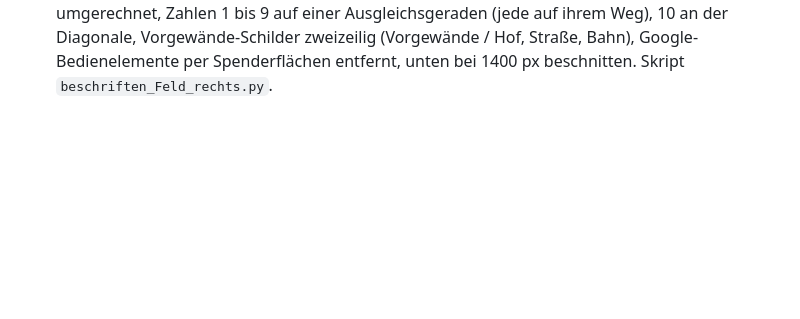
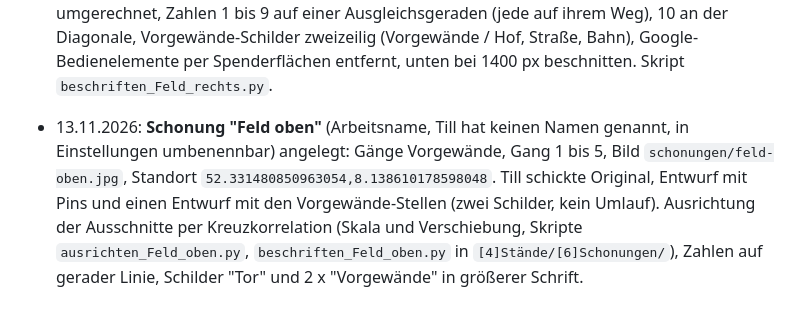
Before and after one commit to tillmue/droste-verkauf, a Markdown page: CLAUDE.md, the part around the change. Rendered like a GitHub page; blank space fills up the shorter version.

Commit message:
Doku: Schonung Feld oben

```diff
--- a/CLAUDE.md
+++ b/CLAUDE.md
@@ -299,3 +299,5 @@ Prüfmethode: statisch (alle `data-pl` haben Handler, ESLint no-undef ohne Funde
 - 13.11.2026: **Schonung "Feld rechts"** angelegt (Gänge Vorgewände Hof, Vorgewände Straße, Vorgewände Bahn, Gang 1 bis 10; "Tor" nur als Schild im Bild), Bild `schonungen/feld-rechts.jpg`, Standort `52.32200523850626,8.139402690053302`. Till lieferte nur das beschriftete Bild: Pins und Schilder wurden per Spenderflächen herausgerechnet (Skripte `rechts_clean.py`, `rechts_draw.py`, Ergebnis `[4]Stände/[6]Schonungen/Feld_rechts.png`, Entwurf und bereinigte Fassung in `[1]Original`), einzelne Stellen am Bild sind daher leicht retuschiert.
 
 - 13.11.2026 (Feld rechts, Neufassung): Till lieferte das saubere Original (`[4]Stände/[6]Schonungen/[1]Original/Feld_rechts_ohne_Zahlen.jpg`, anderer Ausschnitt als sein Entwurf). Positionen aus dem Entwurf per Affinabbildung (6 Landmarken, Fehler unter 3 px) umgerechnet, Zahlen 1 bis 9 auf einer Ausgleichsgeraden (jede auf ihrem Weg), 10 an der Diagonale, Vorgewände-Schilder zweizeilig (Vorgewände / Hof, Straße, Bahn), Google-Bedienelemente per Spenderflächen entfernt, unten bei 1400 px beschnitten. Skript `beschriften_Feld_rechts.py`.
+
+- 13.11.2026: **Schonung "Feld oben"** (Arbeitsname, Till hat keinen Namen genannt, in Einstellungen umbenennbar) angelegt: Gänge Vorgewände, Gang 1 bis 5, Bild `schonungen/feld-oben.jpg`, Standort `52.331480850963054,8.138610178598048`. Till schickte Original, Entwurf mit Pins und einen Entwurf mit den Vorgewände-Stellen (zwei Schilder, kein Umlauf). Ausrichtung der Ausschnitte per Kreuzkorrelation (Skala und Verschiebung, Skripte `ausrichten_Feld_oben.py`, `beschriften_Feld_oben.py` in `[4]Stände/[6]Schonungen/`), Zahlen auf gerader Linie, Schilder "Tor" und 2 x "Vorgewände" in größerer Schrift.
```
